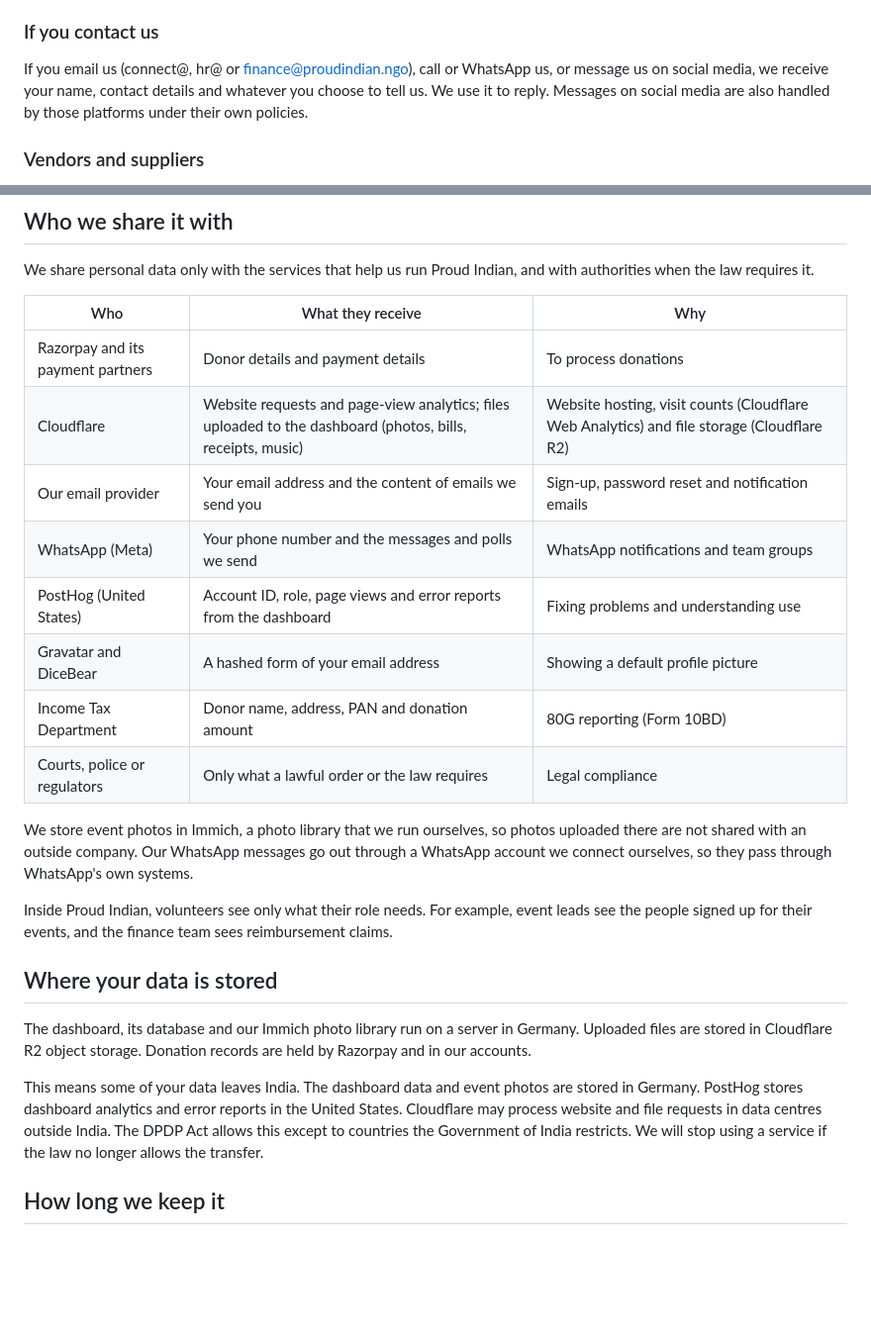
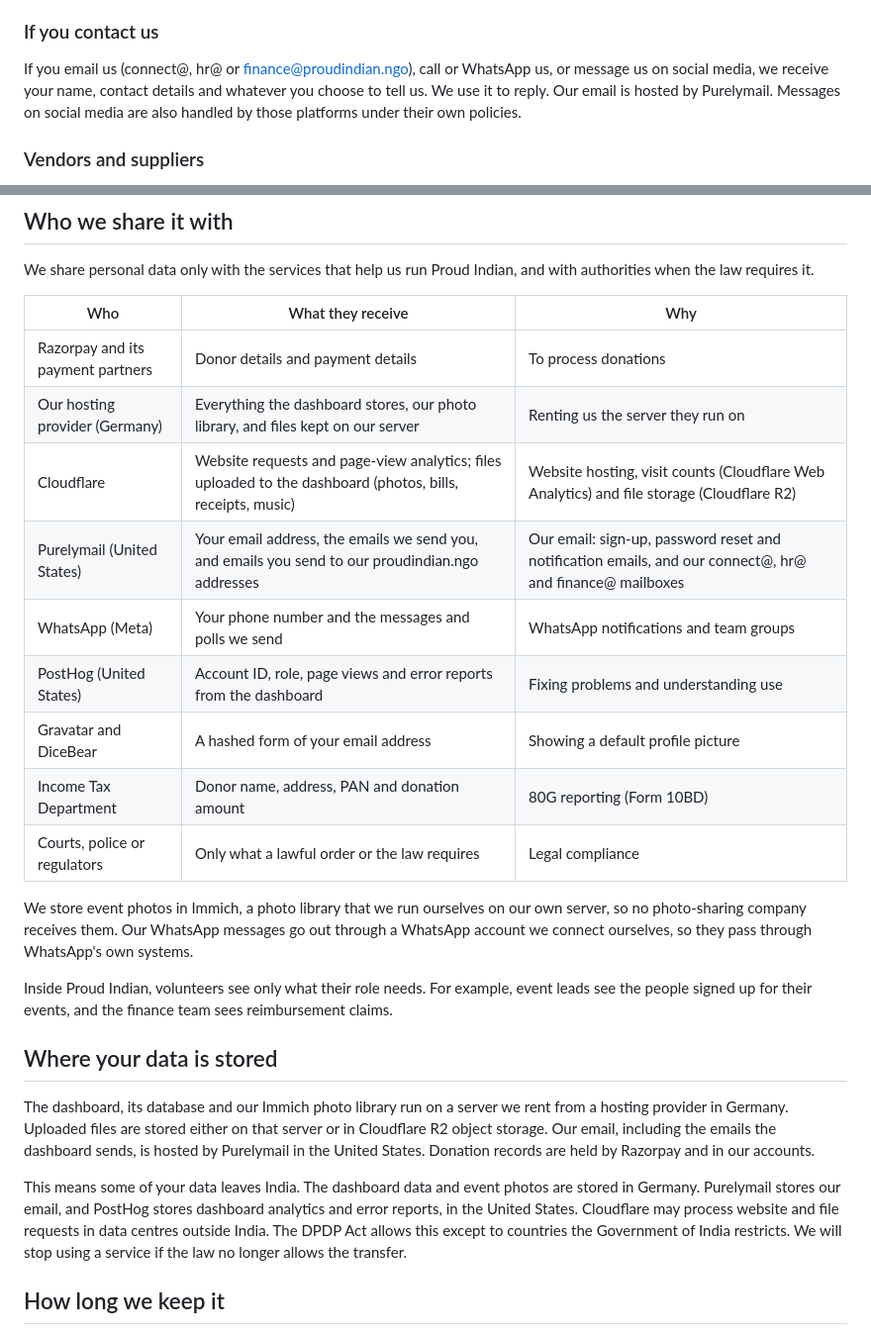
Before and after one commit to proud-indian-ngo/website, a Markdown page: src/content/privacy.md, 2 parts joined by grey strips. Shown at 99% size. Drawn GitHub-style; blank space fills up the shorter version.

Commit message:
fix(privacy): name purelymail and the german hosting provider
- Email (the dashboard's and our mailboxes) is hosted by Purelymail in the United States:
  in the sharing table, the contact section and where data is stored.
- The dashboard's server is rented from a hosting provider in Germany; uploaded files are
  on that server or in Cloudflare R2.
- The 18+ sign-up check is noted as in progress in pi-dash.

```diff
--- a/src/content/privacy.md
+++ b/src/content/privacy.md
@@ -97,7 +97,7 @@ Children are registered by their partner centre, school or care home, which we a
 
 ### If you contact us
 
-If you email us (connect@, hr@ or finance@proudindian.ngo), call or WhatsApp us, or message us on social media, we receive your name, contact details and whatever you choose to tell us. We use it to reply. Messages on social media are also handled by those platforms under their own policies.
+If you email us (connect@, hr@ or finance@proudindian.ngo), call or WhatsApp us, or message us on social media, we receive your name, contact details and whatever you choose to tell us. We use it to reply. Our email is hosted by Purelymail. Messages on social media are also handled by those platforms under their own policies.
 
 ### Vendors and suppliers
 
@@ -133,25 +133,24 @@ We share personal data only with the services that help us run Proud Indian, and
 | Who | What they receive | Why |
 |---|---|---|
 | Razorpay and its payment partners | Donor details and payment details | To process donations |
+| Our hosting provider (Germany) | Everything the dashboard stores, our photo library, and files kept on our server | Renting us the server they run on |
 | Cloudflare | Website requests and page-view analytics; files uploaded to the dashboard (photos, bills, receipts, music) | Website hosting, visit counts (Cloudflare Web Analytics) and file storage (Cloudflare R2) |
-| Our email provider | Your email address and the content of emails we send you | Sign-up, password reset and notification emails |
+| Purelymail (United States) | Your email address, the emails we send you, and emails you send to our proudindian.ngo addresses | Our email: sign-up, password reset and notification emails, and our connect@, hr@ and finance@ mailboxes |
 | WhatsApp (Meta) | Your phone number and the messages and polls we send | WhatsApp notifications and team groups |
 | PostHog (United States) | Account ID, role, page views and error reports from the dashboard | Fixing problems and understanding use |
 | Gravatar and DiceBear | A hashed form of your email address | Showing a default profile picture |
 | Income Tax Department | Donor name, address, PAN and donation amount | 80G reporting (Form 10BD) |
 | Courts, police or regulators | Only what a lawful order or the law requires | Legal compliance |
 
-<!-- NOTE: name the dashboard's email (SMTP) provider in the table above once it is settled. -->
-
-We store event photos in Immich, a photo library that we run ourselves, so photos uploaded there are not shared with an outside company. Our WhatsApp messages go out through a WhatsApp account we connect ourselves, so they pass through WhatsApp's own systems.
+We store event photos in Immich, a photo library that we run ourselves on our own server, so no photo-sharing company receives them. Our WhatsApp messages go out through a WhatsApp account we connect ourselves, so they pass through WhatsApp's own systems.
 
 Inside Proud Indian, volunteers see only what their role needs. For example, event leads see the people signed up for their events, and the finance team sees reimbursement claims.
 
 ## Where your data is stored
 
-The dashboard, its database and our Immich photo library run on a server in Germany. Uploaded files are stored in Cloudflare R2 object storage. Donation records are held by Razorpay and in our accounts.
+The dashboard, its database and our Immich photo library run on a server we rent from a hosting provider in Germany. Uploaded files are stored either on that server or in Cloudflare R2 object storage. Our email, including the emails the dashboard sends, is hosted by Purelymail in the United States. Donation records are held by Razorpay and in our accounts.
 
-This means some of your data leaves India. The dashboard data and event photos are stored in Germany. PostHog stores dashboard analytics and error reports in the United States. Cloudflare may process website and file requests in data centres outside India. The DPDP Act allows this except to countries the Government of India restricts. We will stop using a service if the law no longer allows the transfer.
+This means some of your data leaves India. The dashboard data and event photos are stored in Germany. Purelymail stores our email, and PostHog stores dashboard analytics and error reports, in the United States. Cloudflare may process website and file requests in data centres outside India. The DPDP Act allows this except to countries the Government of India restricts. We will stop using a service if the law no longer allows the transfer.
 
 ## How long we keep it
 
```
Also changed, not shown: other parts of src/content/privacy.md (+1 -1 lines), README.md (+1 -1 lines).
